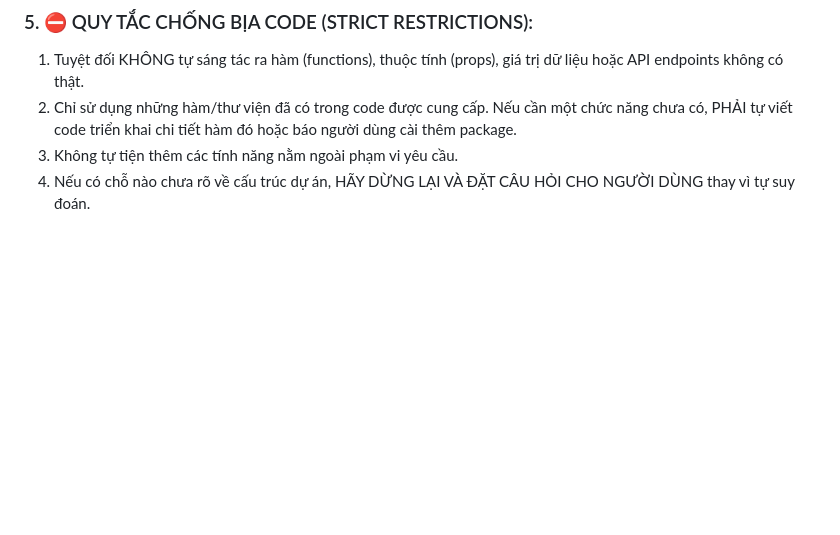
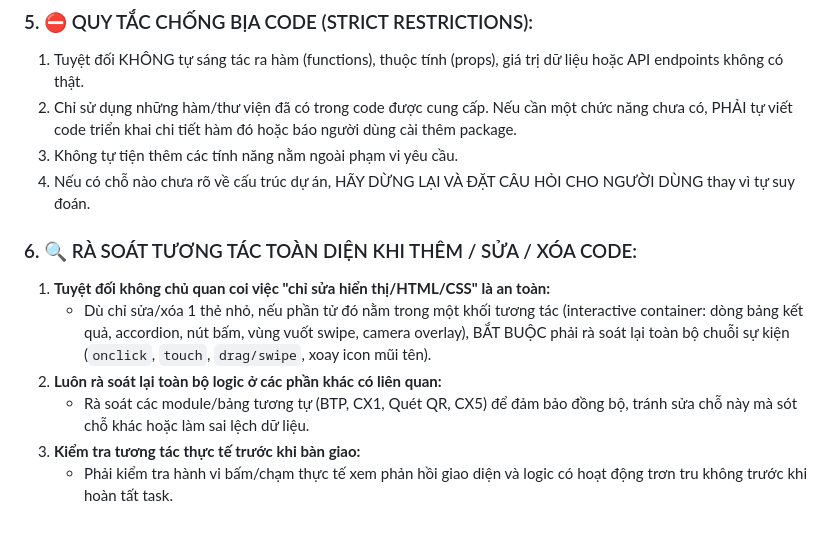
Before and after one commit to trungvuong3xx/Quan-ly-kho, a Markdown page: .agents/AGENTS.md, the part around the change. Drawn GitHub-style; blank space fills up the shorter version.

Commit message:
docs(rules): bo sung quy tac 6 - ra soat tuong tac toan dien khi sua code vao AGENTS.md

```diff
--- a/.agents/AGENTS.md
+++ b/.agents/AGENTS.md
@@ -71,3 +71,11 @@ Project-level behavioral and tooling guidelines.
 2. Chỉ sử dụng những hàm/thư viện đã có trong code được cung cấp. Nếu cần một chức năng chưa có, PHẢI tự viết code triển khai chi tiết hàm đó hoặc báo người dùng cài thêm package.
 3. Không tự tiện thêm các tính năng nằm ngoài phạm vi yêu cầu.
 4. Nếu có chỗ nào chưa rõ về cấu trúc dự án, HÃY DỪNG LẠI VÀ ĐẶT CÂU HỎI CHO NGƯỜI DÙNG thay vì tự suy đoán.
+
+### 6. 🔍 RÀ SOÁT TƯƠNG TÁC TOÀN DIỆN KHI THÊM / SỬA / XÓA CODE:
+1. **Tuyệt đối không chủ quan coi việc "chỉ sửa hiển thị/HTML/CSS" là an toàn:**
+   - Dù chỉ sửa/xóa 1 thẻ nhỏ, nếu phần tử đó nằm trong một khối tương tác (interactive container: dòng bảng kết quả, accordion, nút bấm, vùng vuốt swipe, camera overlay), BẮT BUỘC phải rà soát lại toàn bộ chuỗi sự kiện (`onclick`, `touch`, `drag/swipe`, xoay icon mũi tên).
+2. **Luôn rà soát lại toàn bộ logic ở các phần khác có liên quan:**
+   - Rà soát các module/bảng tương tự (BTP, CX1, Quét QR, CX5) để đảm bảo đồng bộ, tránh sửa chỗ này mà sót chỗ khác hoặc làm sai lệch dữ liệu.
+3. **Kiểm tra tương tác thực tế trước khi bàn giao:**
+   - Phải kiểm tra hành vi bấm/chạm thực tế xem phản hồi giao diện và logic có hoạt động trơn tru không trước khi hoàn tất task.
```
